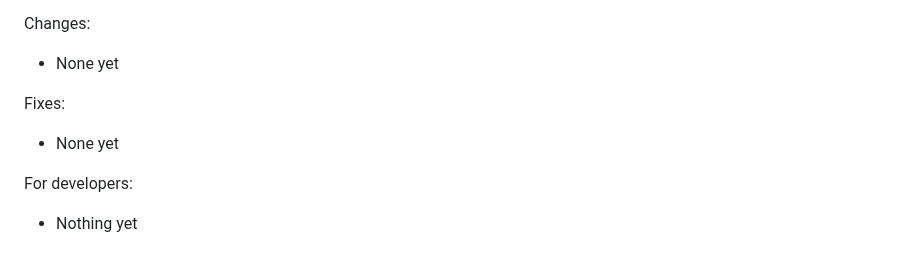
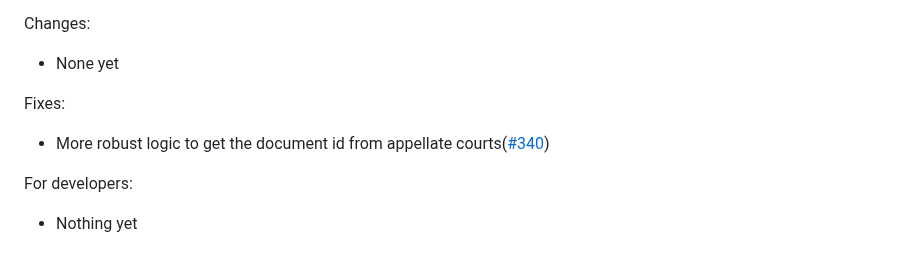
Before and after one commit to freelawproject/recap-chrome, a Markdown page: CHANGES.md, the part around the change. Drawn GitHub-style.

Commit message:
feat(docs): Changelog Update

```diff
--- a/CHANGES.md
+++ b/CHANGES.md
@@ -11,7 +11,7 @@ Changes:
  - None yet
 
 Fixes:
- - None yet
+ - More robust logic to get the document id from appellate courts([#340](https://github.com/freelawproject/recap/issues/340))
 
 For developers:
  - Nothing yet
```
